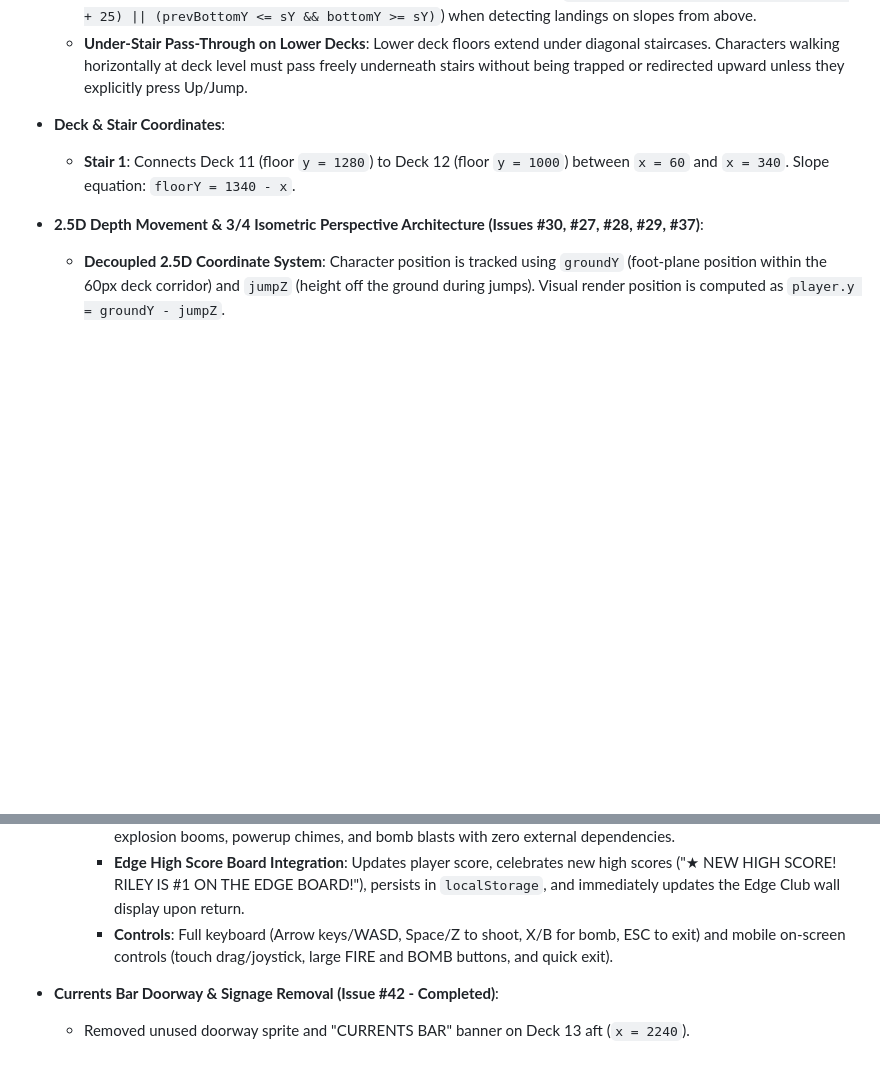
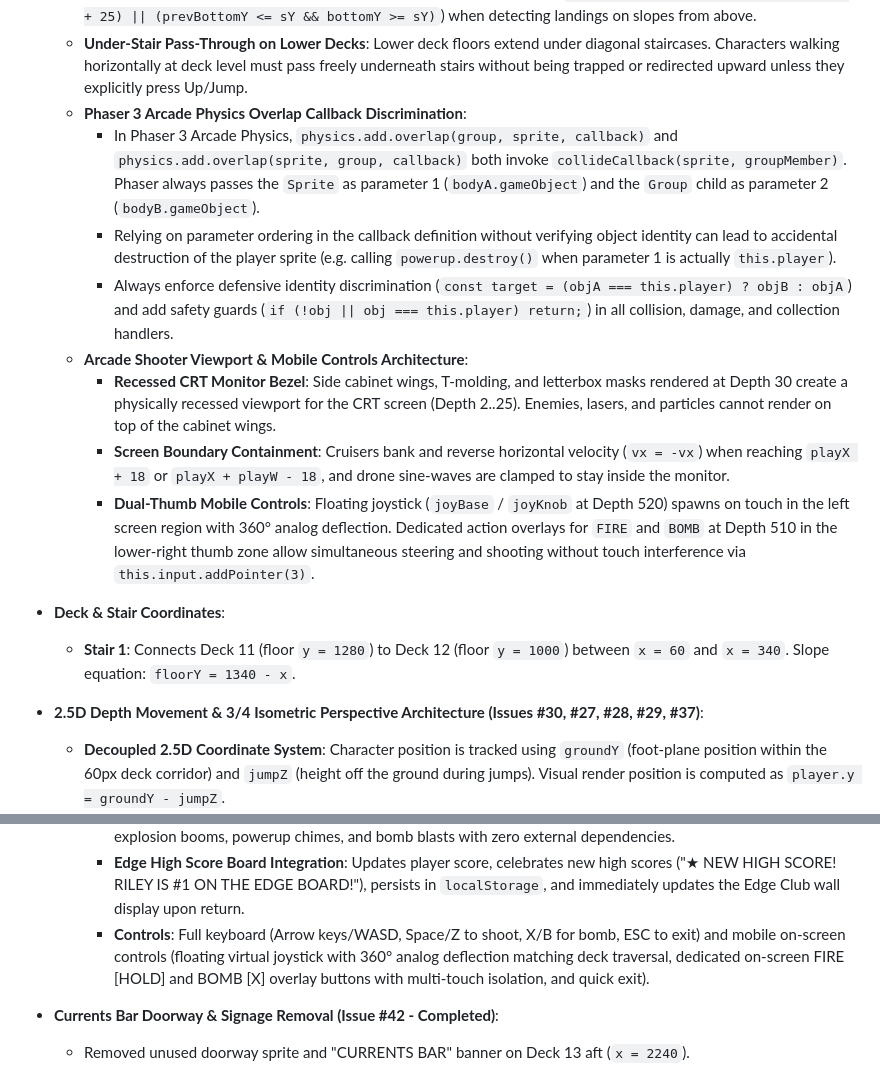
Before and after one commit to dgarvey169/disney_cruise_2027, a Markdown page: GEMINI.md, 2 parts joined by grey strips. GitHub-like rendering; blank space fills up the shorter version.

Commit message:
docs: write arcade overlap discrimination and mobile controls architecture to memory

```diff
--- a/GEMINI.md
+++ b/GEMINI.md
@@ -24,6 +24,14 @@
   - **Stationary on Stairs**: When horizontal controls are released on stairs, set `this.player.setVelocity(0, 0)` with `allowGravity = false`. Never apply continuous position-snapping when idle.
   - **Continuous Collision Detection (CCD) for Airborne Landings**: Fast falling characters can move 15–20px per frame and may skip narrow trigger zones. Always use swept collision detection (`(bottomY >= sY - 8 && bottomY <= sY + 25) || (prevBottomY <= sY && bottomY >= sY)`) when detecting landings on slopes from above.
   - **Under-Stair Pass-Through on Lower Decks**: Lower deck floors extend under diagonal staircases. Characters walking horizontally at deck level must pass freely underneath stairs without being trapped or redirected upward unless they explicitly press Up/Jump.
+  - **Phaser 3 Arcade Physics Overlap Callback Discrimination**:
+    - In Phaser 3 Arcade Physics, `physics.add.overlap(group, sprite, callback)` and `physics.add.overlap(sprite, group, callback)` both invoke `collideCallback(sprite, groupMember)`. Phaser always passes the `Sprite` as parameter 1 (`bodyA.gameObject`) and the `Group` child as parameter 2 (`bodyB.gameObject`).
+    - Relying on parameter ordering in the callback definition without verifying object identity can lead to accidental destruction of the player sprite (e.g. calling `powerup.destroy()` when parameter 1 is actually `this.player`).
+    - Always enforce defensive identity discrimination (`const target = (objA === this.player) ? objB : objA`) and add safety guards (`if (!obj || obj === this.player) return;`) in all collision, damage, and collection handlers.
+  - **Arcade Shooter Viewport & Mobile Controls Architecture**:
+    - **Recessed CRT Monitor Bezel**: Side cabinet wings, T-molding, and letterbox masks rendered at Depth 30 create a physically recessed viewport for the CRT screen (Depth 2..25). Enemies, lasers, and particles cannot render on top of the cabinet wings.
+    - **Screen Boundary Containment**: Cruisers bank and reverse horizontal velocity (`vx = -vx`) when reaching `playX + 18` or `playX + playW - 18`, and drone sine-waves are clamped to stay inside the monitor.
+    - **Dual-Thumb Mobile Controls**: Floating joystick (`joyBase` / `joyKnob` at Depth 520) spawns on touch in the left screen region with 360° analog deflection. Dedicated action overlays for `FIRE` and `BOMB` at Depth 510 in the lower-right thumb zone allow simultaneous steering and shooting without touch interference via `this.input.addPointer(3)`.
 
 - **Deck & Stair Coordinates**:
   - **Stair 1**: Connects Deck 11 (floor `y = 1280`) to Deck 12 (floor `y = 1000`) between `x = 60` and `x = 340`. Slope equation: `floorY = 1340 - x`.
@@ -90,7 +98,7 @@
     - Smart Bomb: Screen-clearing shockwave that vaporizes bullets and deals massive damage.
     - **8-Bit Web Audio Synthesizer**: Pure Web Audio oscillators (square, triangle, sawtooth, noise) for laser zaps, explosion booms, powerup chimes, and bomb blasts with zero external dependencies.
     - **Edge High Score Board Integration**: Updates player score, celebrates new high scores ("★ NEW HIGH SCORE! RILEY IS #1 ON THE EDGE BOARD!"), persists in `localStorage`, and immediately updates the Edge Club wall display upon return.
-    - **Controls**: Full keyboard (Arrow keys/WASD, Space/Z to shoot, X/B for bomb, ESC to exit) and mobile on-screen controls (touch drag/joystick, large FIRE and BOMB buttons, and quick exit).
+    - **Controls**: Full keyboard (Arrow keys/WASD, Space/Z to shoot, X/B for bomb, ESC to exit) and mobile on-screen controls (floating virtual joystick with 360° analog deflection matching deck traversal, dedicated on-screen FIRE [HOLD] and BOMB [X] overlay buttons with multi-touch isolation, and quick exit).
 
 - **Currents Bar Doorway & Signage Removal (Issue #42 - Completed)**:
   - Removed unused doorway sprite and "CURRENTS BAR" banner on Deck 13 aft (`x = 2240`).
```
